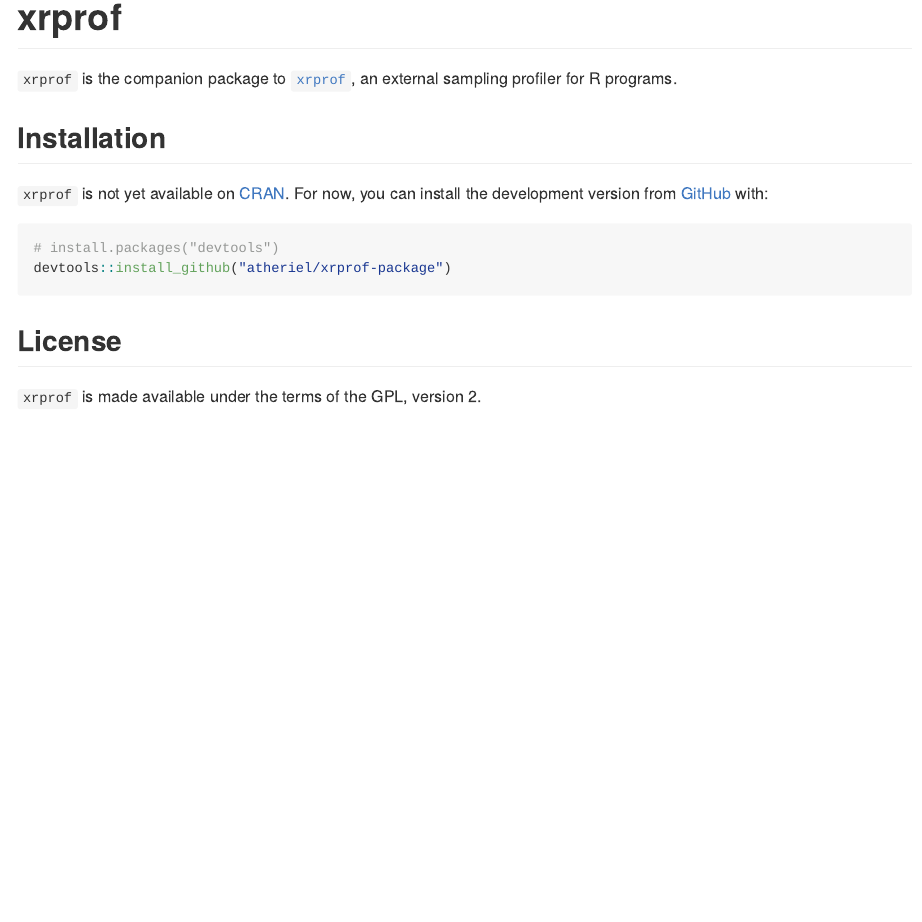
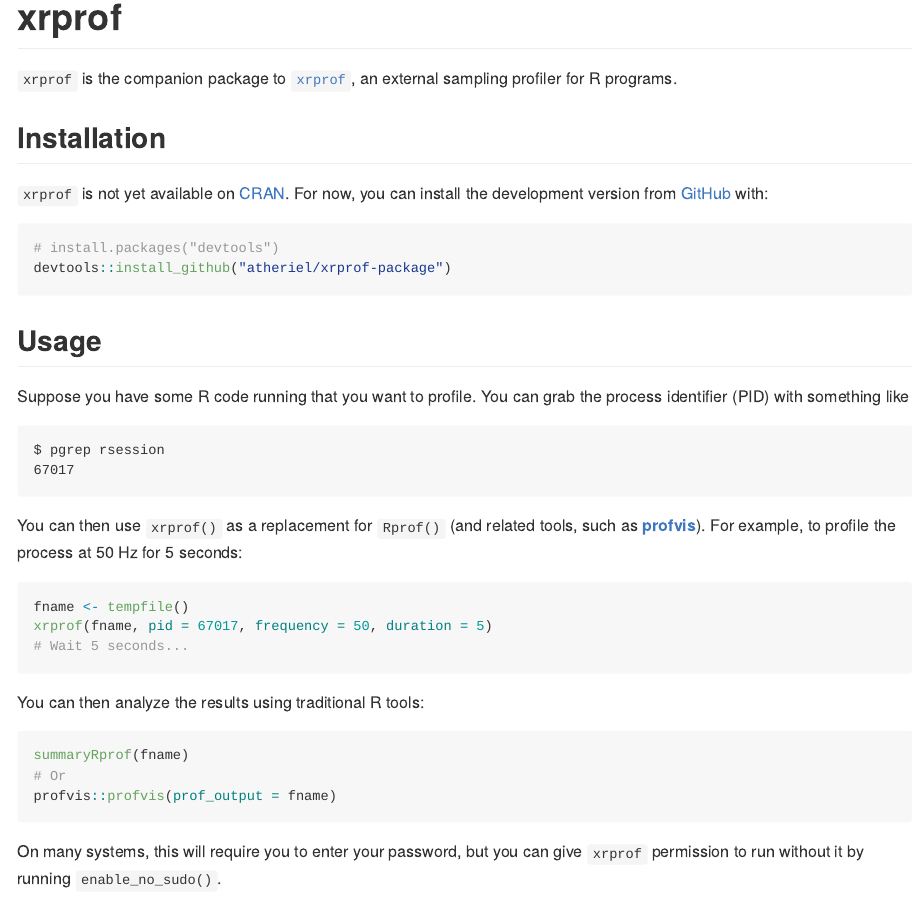
Before and after one commit to atheriel/xrprof-package, an R Markdown document (README.Rmd): the page in a window 1100 px wide, from its top. The pictures show the output file README.md that the author committed with the source, drawn offline in the style of GitHub; badge pictures from the web are left out.

Commit message:
Fleshes out the README.

````diff
--- a/README.Rmd
+++ b/README.Rmd
@@ -31,6 +31,37 @@
 devtools::install_github("atheriel/xrprof-package")
 ```
 
+## Usage
+
+Suppose you have some R code running that you want to profile. You can grab the
+process identifier (PID) with something like
+
+```console
+$ pgrep rsession
+67017
+```
+
+You can then use `xrprof()` as a replacement for `Rprof()` (and related tools,
+such as [**profvis**](https://rstudio.github.io/profvis/)). For example, to
+profile the process at 50 Hz for 5 seconds:
+
+```r
+fname <- tempfile()
+xrprof(fname, pid = 67017, frequency = 50, duration = 5)
+# Wait 5 seconds...
+```
+
+You can then analyze the results using traditional R tools:
+
+```r
+summaryRprof(fname)
+# Or
+profvis::profvis(prof_output = fname)
+```
+
+On many systems, this will require you to enter your password, but you can give
+`xrprof` permission to run without it by running `enable_no_sudo()`.
+
 ## License
 
 `xrprof` is made available under the terms of the GPL, version 2.
````
Also changed, not shown: README.md.
